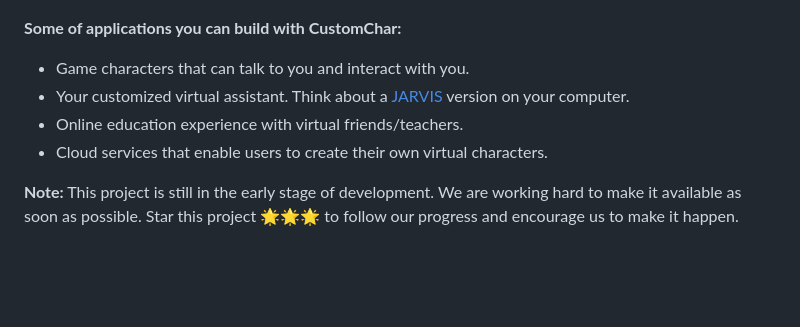
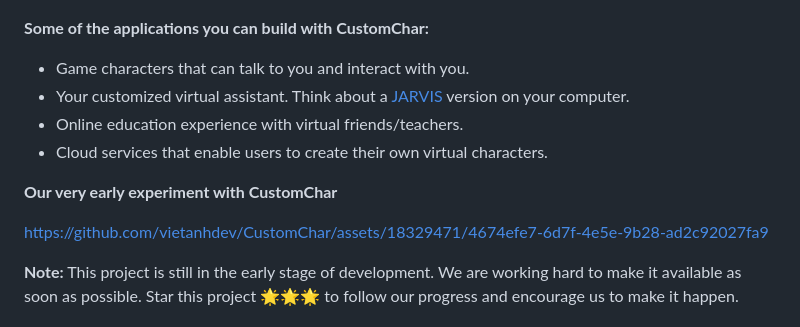
Before and after one commit to nrl-ai/CustomChar, a Markdown page: README.md, the part around the change. Drawn GitHub-style; blank space fills up the shorter version.

```diff
--- a/README.md
+++ b/README.md
@@ -9,12 +9,16 @@ Your customized AI characters on commodity hardware. This project aims to be a f
 
 ![](docs/customchar.png)
 
-**Some of applications you can build with CustomChar:**
+**Some of the applications you can build with CustomChar:**
 
 - Game characters that can talk to you and interact with you.
 - Your customized virtual assistant. Think about a [JARVIS](https://en.wikipedia.org/wiki/J.A.R.V.I.S.) version on your computer.
 - Online education experience with virtual friends/teachers.
 - Cloud services that enable users to create their own virtual characters.
+
+**Our very early experiment with CustomChar**
+
+https://github.com/vietanhdev/CustomChar/assets/18329471/4674efe7-6d7f-4e5e-9b28-ad2c92027fa9
 
 **Note:** This project is still in the early stage of development. We are working hard to make it available as soon as possible. Star this project 🌟🌟🌟 to follow our progress and encourage us to make it happen.
 
```
